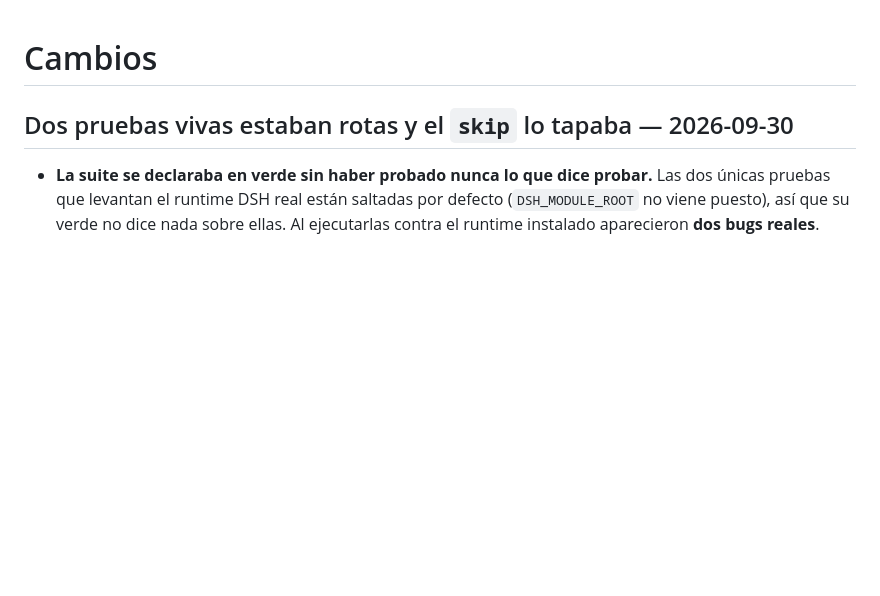
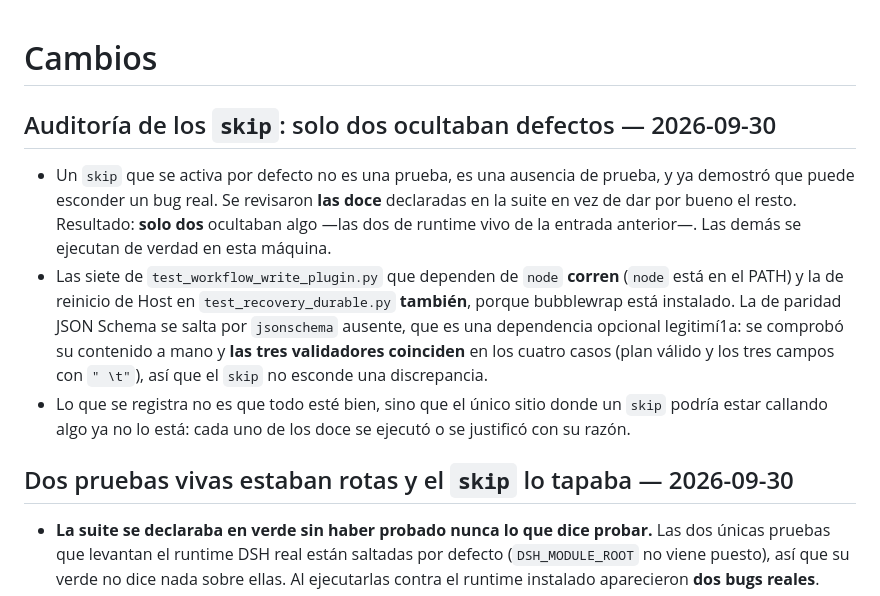
Before and after one commit to MadManJohnSmith/Improvement, a Markdown page: CHANGELOG.md, the part around the change. Rendered like a GitHub page; blank space fills up the shorter version.

Commit message:
Audit every default skip; document the runtime the live tests need

```diff
--- a/CHANGELOG.md
+++ b/CHANGELOG.md
@@ -1,4 +1,9 @@
 # Cambios
+
+## Auditoría de los `skip`: solo dos ocultaban defectos — 2026-09-30
+- Un `skip` que se activa por defecto no es una prueba, es una ausencia de prueba, y ya demostró que puede esconder un bug real. Se revisaron **las doce** declaradas en la suite en vez de dar por bueno el resto. Resultado: **solo dos** ocultaban algo —las dos de runtime vivo de la entrada anterior—. Las demás se ejecutan de verdad en esta máquina.
+- Las siete de `test_workflow_write_plugin.py` que dependen de `node` **corren** (`node` está en el PATH) y la de reinicio de Host en `test_recovery_durable.py` **también**, porque bubblewrap está instalado. La de paridad JSON Schema se salta por `jsonschema` ausente, que es una dependencia opcional legitimí1a: se comprobó su contenido a mano y **las tres validadores coinciden** en los cuatro casos (plan válido y los tres campos con `" \t"`), así que el `skip` no esconde una discrepancia.
+- Lo que se registra no es que todo esté bien, sino que el único sitio donde un `skip` podría estar callando algo ya no lo está: cada uno de los doce se ejecutó o se justificó con su razón.
 
 ## Dos pruebas vivas estaban rotas y el `skip` lo tapaba — 2026-09-30
 - **La suite se declaraba en verde sin haber probado nunca lo que dice probar.** Las dos únicas pruebas que levantan el runtime DSH real están saltadas por defecto (`DSH_MODULE_ROOT` no viene puesto), así que su verde no dice nada sobre ellas. Al ejecutarlas contra el runtime instalado aparecieron **dos bugs reales**.
```
Also changed, not shown: docs/setup-dsh.md (+11 -0 lines).
